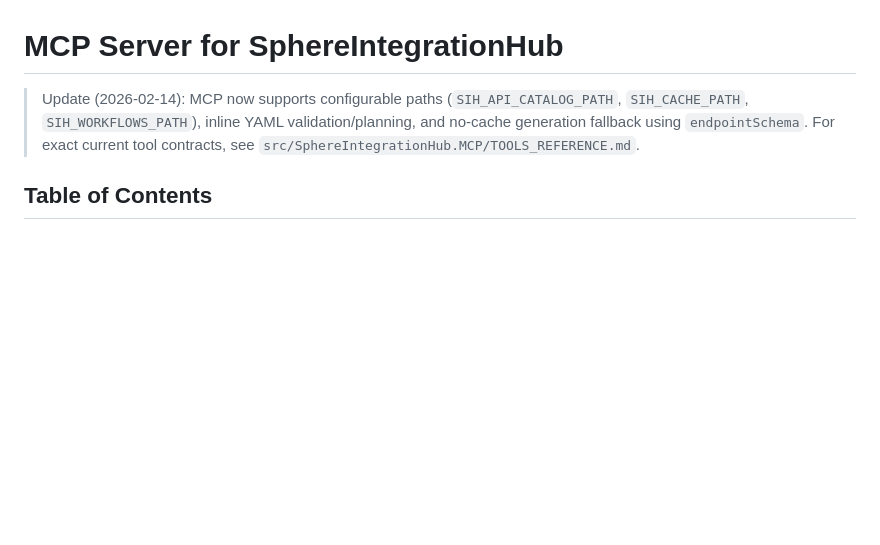
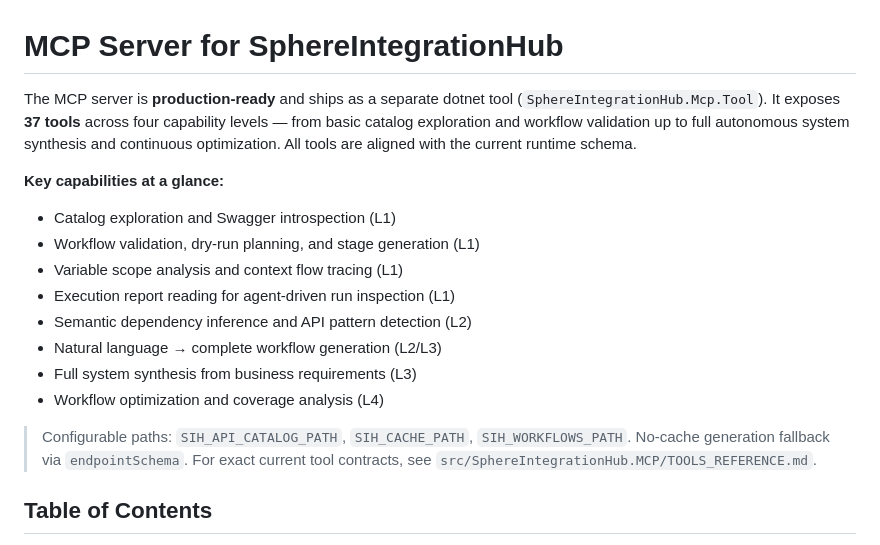
Before and after one commit to PinedaTec-EU/SphereIntegrationHub, a Markdown page: .doc/mcp-server.md, the part around the change. GitHub-like rendering; blank space fills up the shorter version.

```diff
--- a/.doc/mcp-server.md
+++ b/.doc/mcp-server.md
@@ -1,6 +1,18 @@
 # MCP Server for SphereIntegrationHub
 
-> Update (2026-02-14): MCP now supports configurable paths (`SIH_API_CATALOG_PATH`, `SIH_CACHE_PATH`, `SIH_WORKFLOWS_PATH`), inline YAML validation/planning, and no-cache generation fallback using `endpointSchema`. For exact current tool contracts, see `src/SphereIntegrationHub.MCP/TOOLS_REFERENCE.md`.
+The MCP server is **production-ready** and ships as a separate dotnet tool (`SphereIntegrationHub.Mcp.Tool`). It exposes **37 tools** across four capability levels — from basic catalog exploration and workflow validation up to full autonomous system synthesis and continuous optimization. All tools are aligned with the current runtime schema.
+
+**Key capabilities at a glance:**
+- Catalog exploration and Swagger introspection (L1)
+- Workflow validation, dry-run planning, and stage generation (L1)
+- Variable scope analysis and context flow tracing (L1)
+- Execution report reading for agent-driven run inspection (L1)
+- Semantic dependency inference and API pattern detection (L2)
+- Natural language → complete workflow generation (L2/L3)
+- Full system synthesis from business requirements (L3)
+- Workflow optimization and coverage analysis (L4)
+
+> Configurable paths: `SIH_API_CATALOG_PATH`, `SIH_CACHE_PATH`, `SIH_WORKFLOWS_PATH`. No-cache generation fallback via `endpointSchema`. For exact current tool contracts, see `src/SphereIntegrationHub.MCP/TOOLS_REFERENCE.md`.
 
 ## Table of Contents
 
```
Also changed, not shown: .doc/github-action.md (added, +175 -0 lines), README.md (+54 -3 lines).
